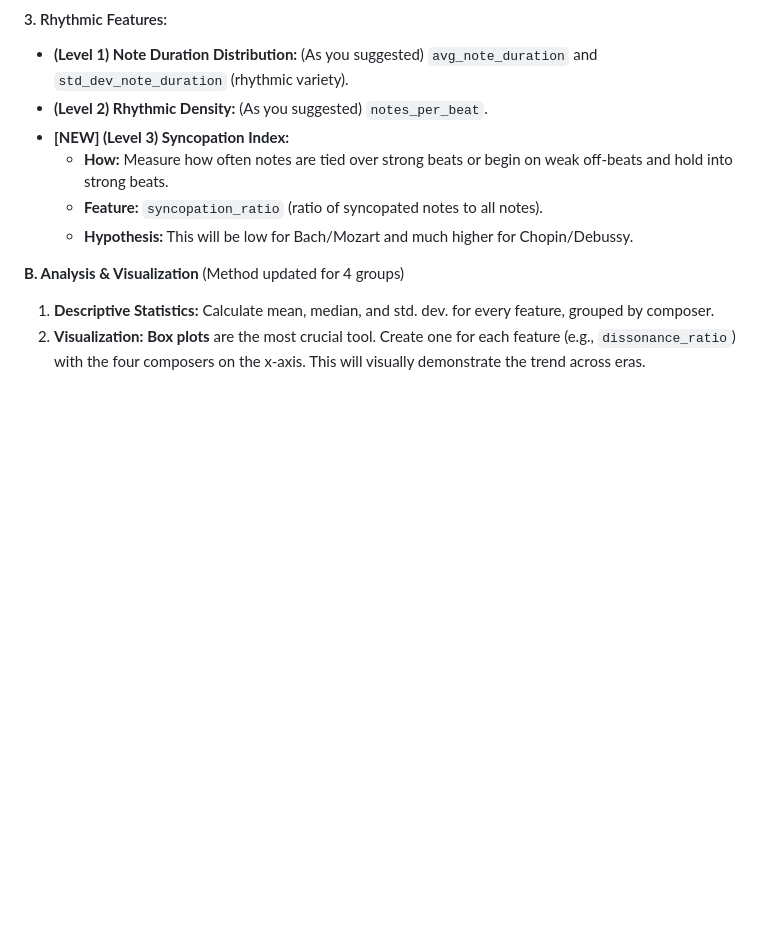
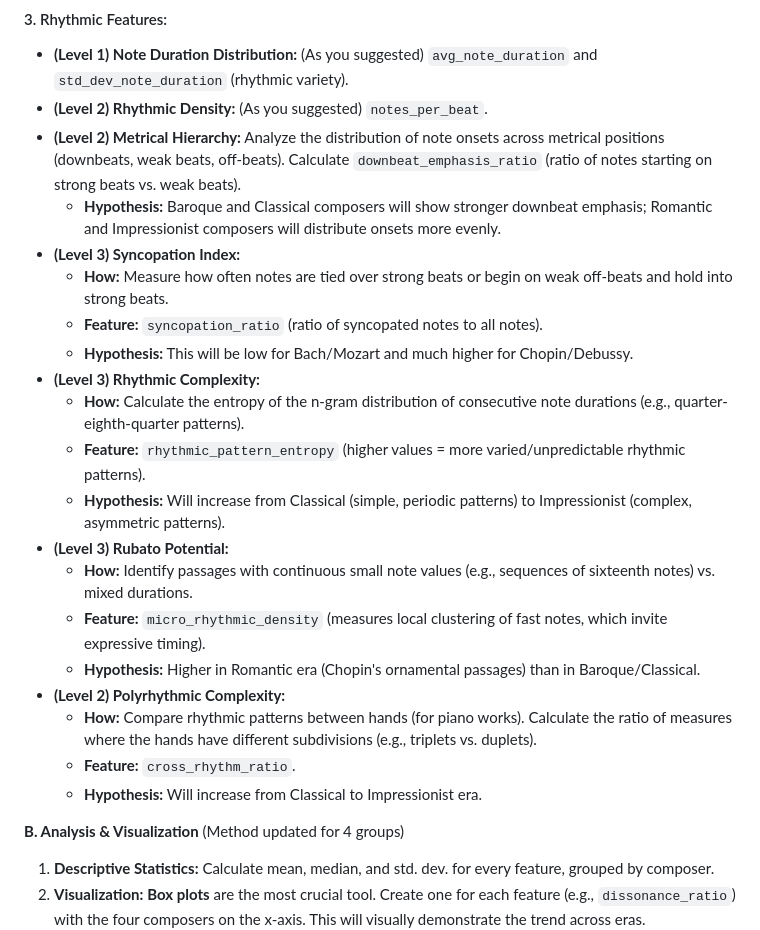
Before and after one commit to victor-gurbani/JuFo2026, a Markdown page: MainIdea.md, the part around the change. GitHub-like rendering; blank space fills up the shorter version.

Commit message:
Update MainIdea before continuing with Phase2 Step 3

```diff
--- a/MainIdea.md
+++ b/MainIdea.md
@@ -78,10 +78,24 @@ This is the core of the project. We will expand the feature list to include "Lev
 #### 3. Rhythmic Features:
 * **(Level 1) Note Duration Distribution:** (As you suggested) `avg_note_duration` and `std_dev_note_duration` (rhythmic variety).
 * **(Level 2) Rhythmic Density:** (As you suggested) `notes_per_beat`.
-* **[NEW] (Level 3) Syncopation Index:**
+* **(Level 2) Metrical Hierarchy:** Analyze the distribution of note onsets across metrical positions (downbeats, weak beats, off-beats). Calculate `downbeat_emphasis_ratio` (ratio of notes starting on strong beats vs. weak beats).
+    * **Hypothesis:** Baroque and Classical composers will show stronger downbeat emphasis; Romantic and Impressionist composers will distribute onsets more evenly.
+* **(Level 3) Syncopation Index:**
     * **How:** Measure how often notes are tied over strong beats or begin on weak off-beats and hold into strong beats.
     * **Feature:** `syncopation_ratio` (ratio of syncopated notes to all notes).
     * **Hypothesis:** This will be low for Bach/Mozart and much higher for Chopin/Debussy.
+* **(Level 3) Rhythmic Complexity:**
+    * **How:** Calculate the entropy of the n-gram distribution of consecutive note durations (e.g., quarter-eighth-quarter patterns).
+    * **Feature:** `rhythmic_pattern_entropy` (higher values = more varied/unpredictable rhythmic patterns).
+    * **Hypothesis:** Will increase from Classical (simple, periodic patterns) to Impressionist (complex, asymmetric patterns).
+* **(Level 3) Rubato Potential:**
+    * **How:** Identify passages with continuous small note values (e.g., sequences of sixteenth notes) vs. mixed durations.
+    * **Feature:** `micro_rhythmic_density` (measures local clustering of fast notes, which invite expressive timing).
+    * **Hypothesis:** Higher in Romantic era (Chopin's ornamental passages) than in Baroque/Classical.
+* **(Level 2) Polyrhythmic Complexity:**
+    * **How:** Compare rhythmic patterns between hands (for piano works). Calculate the ratio of measures where the hands have different subdivisions (e.g., triplets vs. duplets).
+    * **Feature:** `cross_rhythm_ratio`.
+    * **Hypothesis:** Will increase from Classical to Impressionist era.
 
 **B. Analysis & Visualization** (Method updated for 4 groups)
 1.  **Descriptive Statistics:** Calculate mean, median, and std. dev. for every feature, grouped by composer.
```
